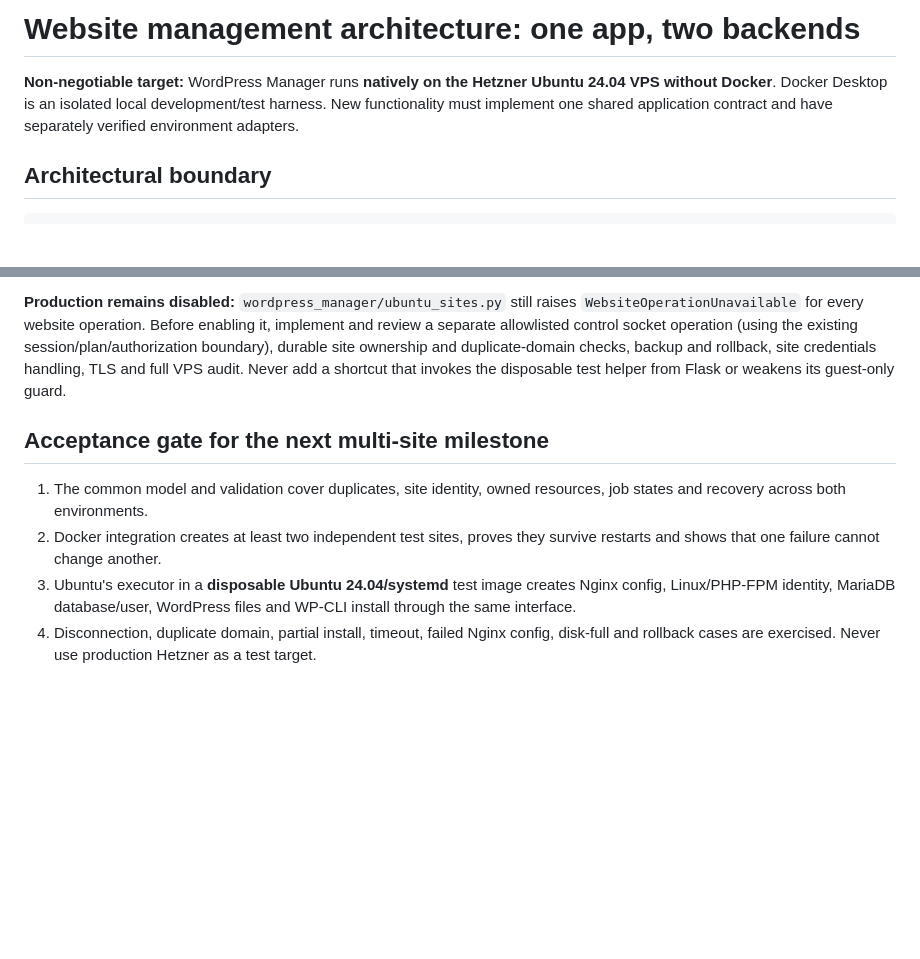
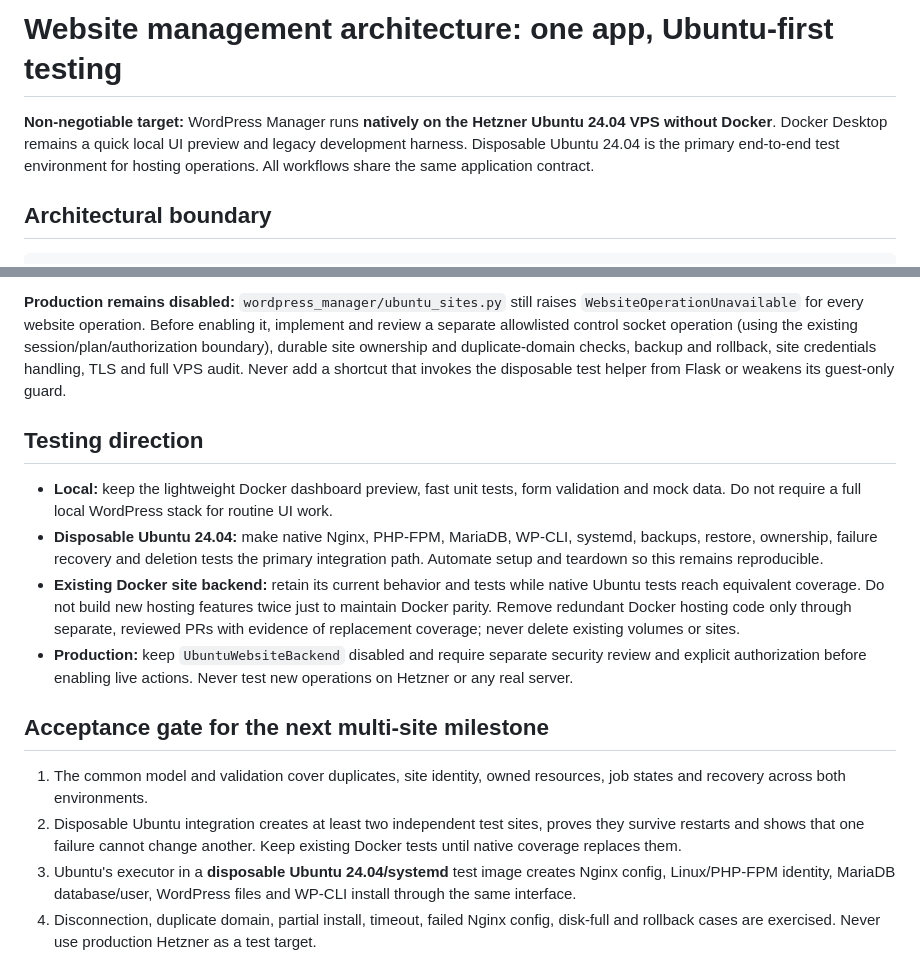
Before and after one commit to JakeMcilvenna/wordpress-manager, a Markdown page: docs/WEBSITE_BACKENDS.md, 2 parts joined by grey strips. GitHub-like rendering; blank space fills up the shorter version.

Commit message:
docs: describe local preview and native Ubuntu integration split

```diff
--- a/docs/WEBSITE_BACKENDS.md
+++ b/docs/WEBSITE_BACKENDS.md
@@ -1,9 +1,9 @@
-# Website management architecture: one app, two backends
+# Website management architecture: one app, Ubuntu-first testing
 
 **Non-negotiable target:** WordPress Manager runs **natively on the Hetzner
-Ubuntu 24.04 VPS without Docker**. Docker Desktop is an isolated local
-development/test harness. New functionality must implement one shared
-application contract and have separately verified environment adapters.
+Ubuntu 24.04 VPS without Docker**. Docker Desktop remains a quick local UI preview and legacy development
+harness. Disposable Ubuntu 24.04 is the primary end-to-end test environment
+for hosting operations. All workflows share the same application contract.
 
 ## Architectural boundary
 
@@ -145,12 +145,31 @@ site ownership and duplicate-domain checks, backup and rollback, site
 credentials handling, TLS and full VPS audit. Never add a shortcut that
 invokes the disposable test helper from Flask or weakens its guest-only guard.
 
+## Testing direction
+
+- **Local:** keep the lightweight Docker dashboard preview, fast unit tests,
+  form validation and mock data. Do not require a full local WordPress stack
+  for routine UI work.
+- **Disposable Ubuntu 24.04:** make native Nginx, PHP-FPM, MariaDB, WP-CLI,
+  systemd, backups, restore, ownership, failure recovery and deletion tests
+  the primary integration path. Automate setup and teardown so this remains
+  reproducible.
+- **Existing Docker site backend:** retain its current behavior and tests
+  while native Ubuntu tests reach equivalent coverage. Do not build new
+  hosting features twice just to maintain Docker parity. Remove redundant
+  Docker hosting code only through separate, reviewed PRs with evidence of
+  replacement coverage; never delete existing volumes or sites.
+- **Production:** keep `UbuntuWebsiteBackend` disabled and require separate
+  security review and explicit authorization before enabling live actions.
+  Never test new operations on Hetzner or any real server.
+
 ## Acceptance gate for the next multi-site milestone
 
 1. The common model and validation cover duplicates, site identity, owned
    resources, job states and recovery across both environments.
-2. Docker integration creates at least two independent test sites, proves
-   they survive restarts and shows that one failure cannot change another.
+2. Disposable Ubuntu integration creates at least two independent test sites,
+   proves they survive restarts and shows that one failure cannot change
+   another. Keep existing Docker tests until native coverage replaces them.
 3. Ubuntu's executor in a **disposable Ubuntu 24.04/systemd** test image
    creates Nginx config, Linux/PHP-FPM identity, MariaDB database/user,
    WordPress files and WP-CLI install through the same interface.
```
